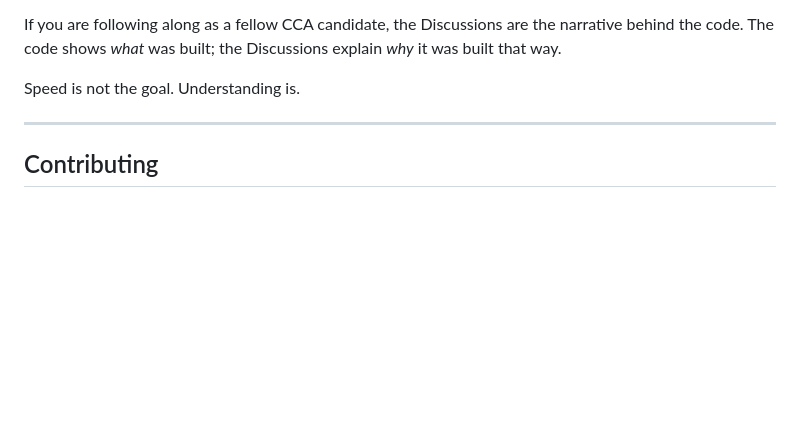
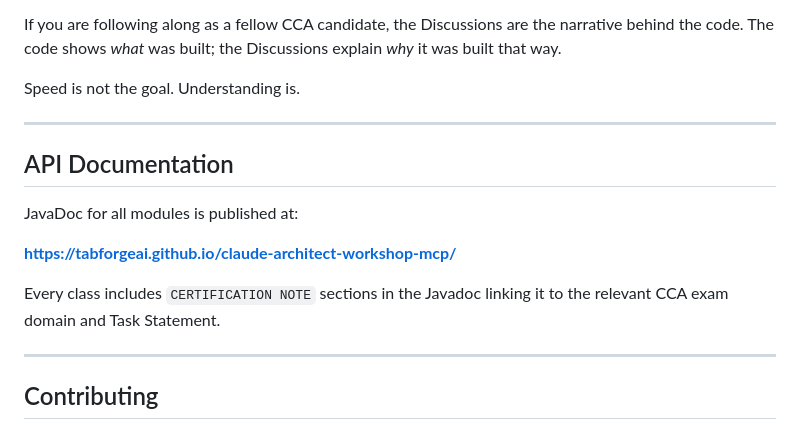
Before and after one commit to tabforgeai/claude-architect-workshop-mcp, a Markdown page: README.md, the part around the change. Rendered like a GitHub page; blank space fills up the shorter version.

Commit message:
docs: add JavaDoc GitHub Pages link to README, add maven-javadoc-plugin config

```diff
--- a/README.md
+++ b/README.md
@@ -338,6 +338,17 @@ Speed is not the goal. Understanding is.
 
 ---
 
+## API Documentation
+
+JavaDoc for all modules is published at:
+
+**[https://tabforgeai.github.io/claude-architect-workshop-mcp/](https://tabforgeai.github.io/claude-architect-workshop-mcp/)**
+
+Every class includes `CERTIFICATION NOTE` sections in the Javadoc linking it
+to the relevant CCA exam domain and Task Statement.
+
+---
+
 ## Contributing
 
 This project is in active development as a learning exercise.
```
